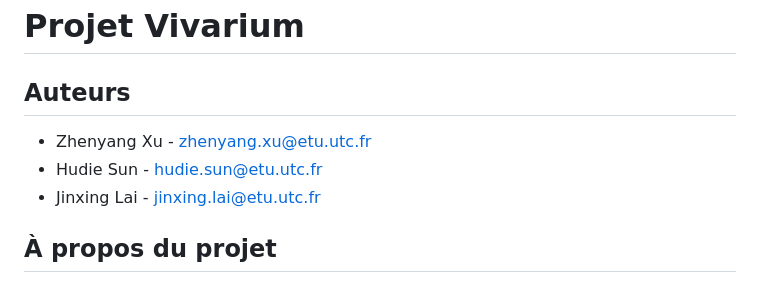
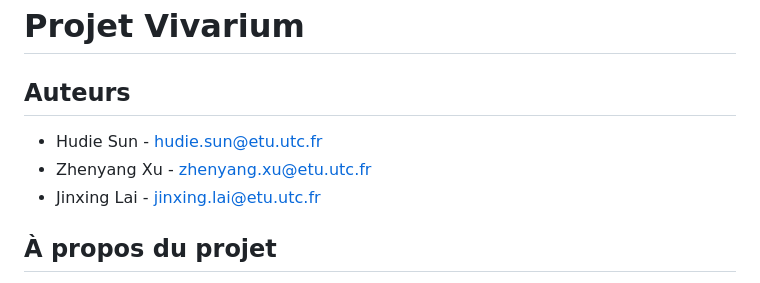
Before and after one commit to Sandrineavida/Vivarium_Multi-Agent_Golang, a Markdown page: README.md, the part around the change. GitHub-like rendering.

```diff
--- a/README.md
+++ b/README.md
@@ -2,8 +2,8 @@
 
 ## Auteurs
 
+- Hudie Sun - hudie.sun@etu.utc.fr
 - Zhenyang Xu - zhenyang.xu@etu.utc.fr
-- Hudie Sun - hudie.sun@etu.utc.fr
 - Jinxing Lai - jinxing.lai@etu.utc.fr
 
 
```
